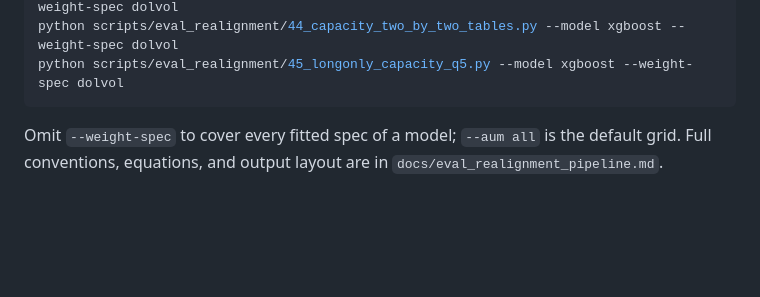
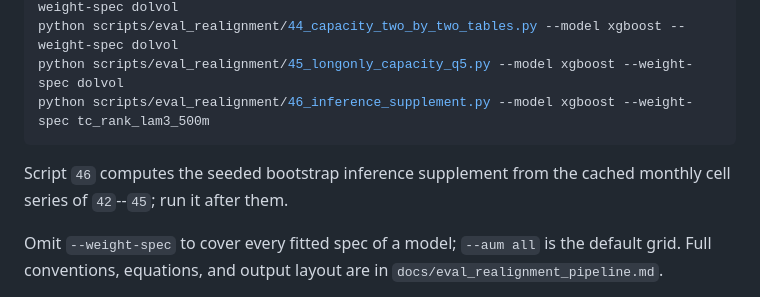
Before and after one commit to JoJoTeng/liquidity-ml, a Markdown page: CLAUDE.md, the part around the change. GitHub-like rendering; blank space fills up the shorter version.

Commit message:
docs: add script 46 (inference supplement) to the eval_realignment run list
Co-Authored-By: Claude Fable 5 <noreply@anthropic.com>

````diff
--- a/CLAUDE.md
+++ b/CLAUDE.md
@@ -51,7 +51,11 @@ python scripts/eval_realignment/42_signal_weighted_capacity_portfolio.py --model
 python scripts/eval_realignment/43_breakeven_capacity_portfolio.py --model xgboost --weight-spec dolvol
 python scripts/eval_realignment/44_capacity_two_by_two_tables.py --model xgboost --weight-spec dolvol
 python scripts/eval_realignment/45_longonly_capacity_q5.py --model xgboost --weight-spec dolvol
+python scripts/eval_realignment/46_inference_supplement.py --model xgboost --weight-spec tc_rank_lam3_500m
 ```
+
+Script `46` computes the seeded bootstrap inference supplement from the cached
+monthly cell series of `42`--`45`; run it after them.
 
 Omit `--weight-spec` to cover every fitted spec of a model; `--aum all` is the
 default grid. Full conventions, equations, and output layout are in
````
